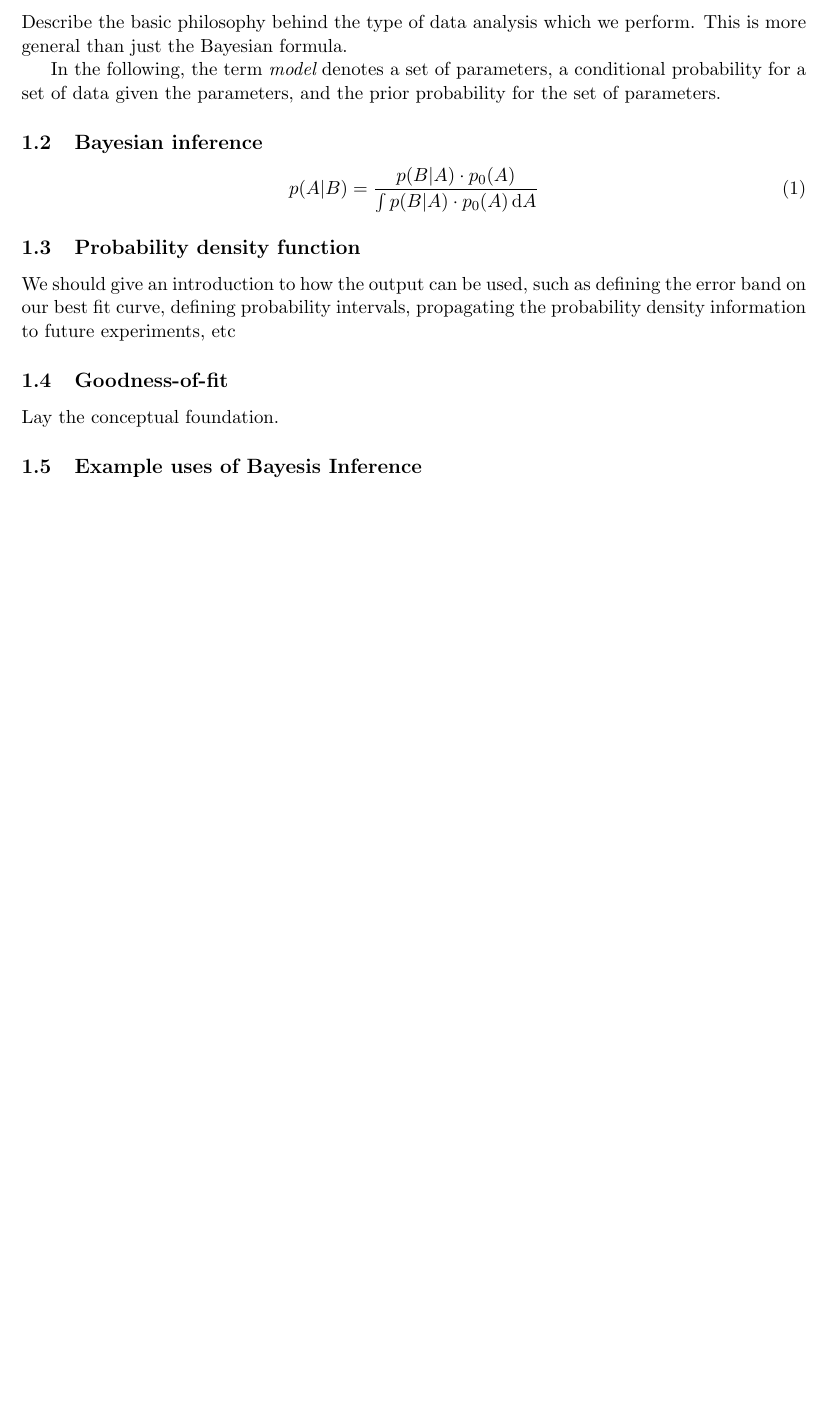
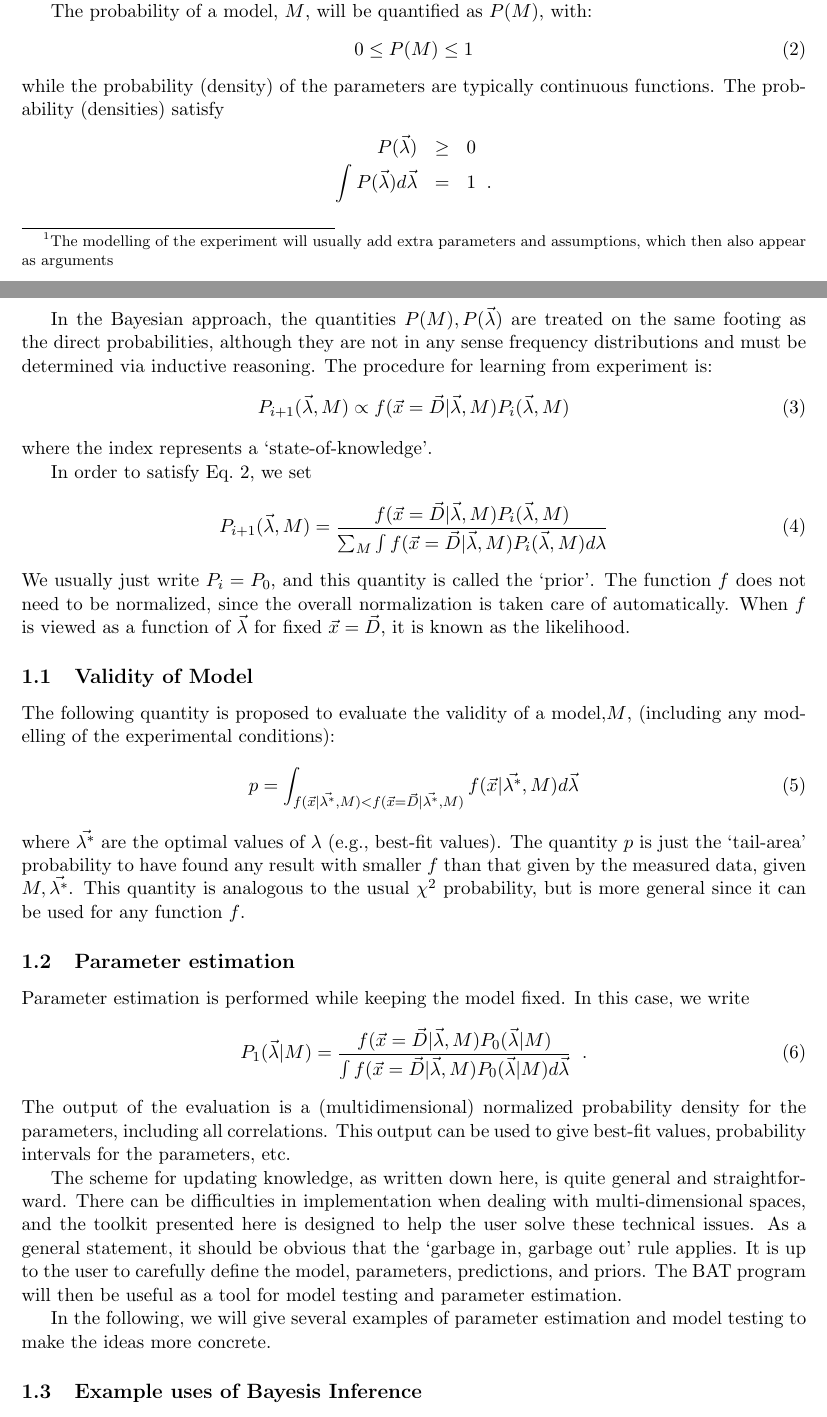
Before and after one commit to bat/bat, a LaTeX paper (doc/manual/manual.tex): part of page 3 of 18 before the commit and two parts of pages 3 and 4 of 19 after it, the two joined at a grey line, cut at the place of the change, the shorter picture padded with empty space. Compiled offline with pdfLaTeX.

Commit message:
Added Allen's introduction into the manual.

```diff
--- a/doc/manual/manual.tex
+++ b/doc/manual/manual.tex
@@ -1,7 +1,9 @@
 \documentclass[11pt, a4paper]{article}
 
+\usepackage{geometry}
 \usepackage{epsfig}
-
+\usepackage{epstopdf}
+\DeclareGraphicsRule{.tif}{png}{.png}{`convert #1 `dirname #1`/`basename #1 .tif`.png}
 \setlength{\oddsidemargin}{0cm}
 \setlength{\evensidemargin}{0cm}
 \setlength{\topmargin}{-1cm}
@@ -70,3 +92 @@ goodness-of-fit is included and based on ensemble tests.
 
-Describe the basic philosophy behind the type of data analysis which
-we perform. This is more general than just the Bayesian formula.
@@ -73,31 +102,94 @@ we perform. This is more general than just the Bayesian formula.
+gives the probability (density) of getting result $\vec{x}$ assuming
+the model $M$ and parameters $\vec{\lambda}$\footnote{The modelling of
+the experiment will usually add extra parameters and assumptions,
+which then also appear as arguments}.
 
-In the following, the term {\it model} denotes a set of parameters, a
-conditional probability for a set of data given the parameters, and
-the prior probability for the set of parameters.
+The probability of a model, $M$, will be quantified as $P(M)$, with:
+%
+\begin{equation}
+\label{eq:norm}
+0 \leq P(M) \leq 1
+\end{equation}
+%
+while the probability (density) of the parameters are typically
+continuous functions.  The probability (densities) satisfy
+%
+\begin{eqnarray*}
+P(\vec{\lambda}) & \ge & 0 \\
+\int P(\vec{\lambda}) d\vec{\lambda} &=&1 \;\; .\\
+\end{eqnarray*}
+
+In the Bayesian approach, the quantities $P(M), P(\vec{\lambda})$ are
+treated on the same footing as the direct probabilities, although they
+are not in any sense frequency distributions and must be determined
+via inductive reasoning.  The procedure for learning from experiment
+is:
+%
+\begin{equation}
+P_{i+1}(\vec{\lambda},M) \propto f(\vec{x}=\vec{D}|\vec{\lambda},M) P_{i}(\vec{\lambda},M)
+\end{equation}
+%
+where the index represents a `state-of-knowledge'.
+
+In order to satisfy Eq.~\ref{eq:norm}, we set
+%
+\begin{equation}
+P_{i+1}(\vec{\lambda},M) =\frac{f(\vec{x}=\vec{D}|\vec{\lambda},M) P_{i}(\vec{\lambda},M)}
+{\sum_M \int f(\vec{x}=\vec{D}|\vec{\lambda},M) P_{i}(\vec{\lambda},M) d{\lambda}}
+\end{equation}
+%
+We usually just write $P_i=P_0$, and this quantity is called the
+`prior'.  The function $f$ does not need to be normalized, since the
+overall normalization is taken care of automatically.  When $f$ is
+viewed as a function of $\vec{\lambda}$ for fixed $\vec{x}=\vec{D}$,
+it is known as the likelihood.
+
+\subsection{Validity of Model}
+
+The following quantity is proposed to evaluate the validity of a
+model,$M$, (including any modelling of the experimental conditions):
+%
+\begin{equation}
+p=\int_{f(\vec{x}|\vec{\lambda^*},M)<f(\vec{x}=\vec{D}|\vec{\lambda^*},M)} f(\vec{x}|\vec{\lambda^*},M) d\vec{\lambda}
+\end{equation}
+%
+where $\vec{\lambda^*}$ are the optimal values of $\lambda$ (e.g.,
+best-fit values). The quantity $p$ is just the `tail-area' probability
+to have found any result with smaller $f$ than that given by the
+measured data, given $M,\vec{\lambda^*}$.  This quantity is analogous
+to the usual $\chi^2$ probability, but is more general since it can be
+used for any function $f$.
+
+\subsection{Parameter estimation}
+%
+Parameter estimation is performed while keeping the model fixed.  In
+this case, we write
+%
+\begin{equation}
+P_{1}(\vec{\lambda}|M) =\frac{f(\vec{x}=\vec{D}|\vec{\lambda},M) P_{0}(\vec{\lambda}|M)}
+{\int f(\vec{x}=\vec{D}|\vec{\lambda},M) P_{0}(\vec{\lambda}|M) d\vec{\lambda}} \;\; .
+\label{eqn:BayesTheorem}
+\end{equation}
+%
+The output of the evaluation is a (multidimensional) normalized
+probability density for the parameters, including all correlations.
+This output can be used to give best-fit values, probability intervals
+for the parameters, etc.
+
+The scheme for updating knowledge, as written down here, is quite
+general and straightforward.  There can be difficulties in
+implementation when dealing with multi-dimensional spaces, and the
+toolkit presented here is designed to help the user solve these
+technical issues.  As a general statement, it should be obvious that
+the `garbage in, garbage out' rule applies.  It is up to the user to
+carefully define the model, parameters, predictions, and priors.  The
+BAT program will then be useful as a tool for model testing and
+parameter estimation.
+
+In the following, we will give several examples of parameter
+estimation and model testing to make the ideas more concrete.
 
 % --------------------------------------------------------
-
-\subsection{Bayesian inference}
-
-\begin{equation}
-p(A|B) = \frac{p(B|A) \cdot p_{0}(A)}{\int p(B|A) \cdot p_{0}(A) \, \mathrm{d}A }
-\label{eqn:BayesTheorem}
-\end{equation}
-
-% --------------------------------------------------------
-
-\subsection{Probability density function}
-
-We should give an introduction to how the output can be used, such as
-defining the error band on our best fit curve, defining probability
-intervals, propagating the probability density information to future
-experiments, etc
-
-% --------------------------------------------------------
-
-\subsection{Goodness-of-fit}
-
-Lay the conceptual foundation.
 
 \subsection{Example uses of Bayesis Inference}
 \label{subsection:exampleuses}
```
Also changed, not shown: doc/manual/scheme.eps (added), doc/manual/manual.tex (35 more changed lines), 1 other file.
